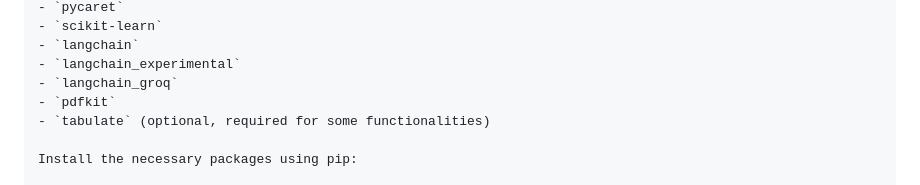
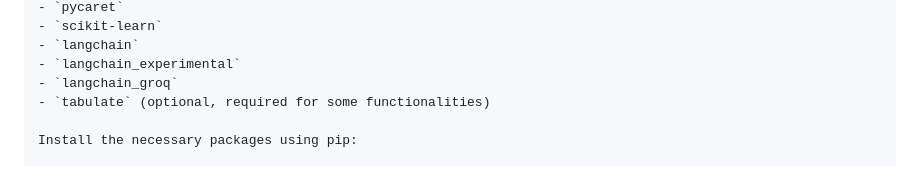
Before and after one commit to Oam11/AutoML, a Markdown page: README.md, the part around the change. GitHub-like rendering.

```diff
--- a/README.md
+++ b/README.md
@@ -38,7 +38,6 @@ Ensure you have the following Python packages installed:
 - `langchain`
 - `langchain_experimental`
 - `langchain_groq`
-- `pdfkit`
 - `tabulate` (optional, required for some functionalities)
 
 Install the necessary packages using pip:
```
